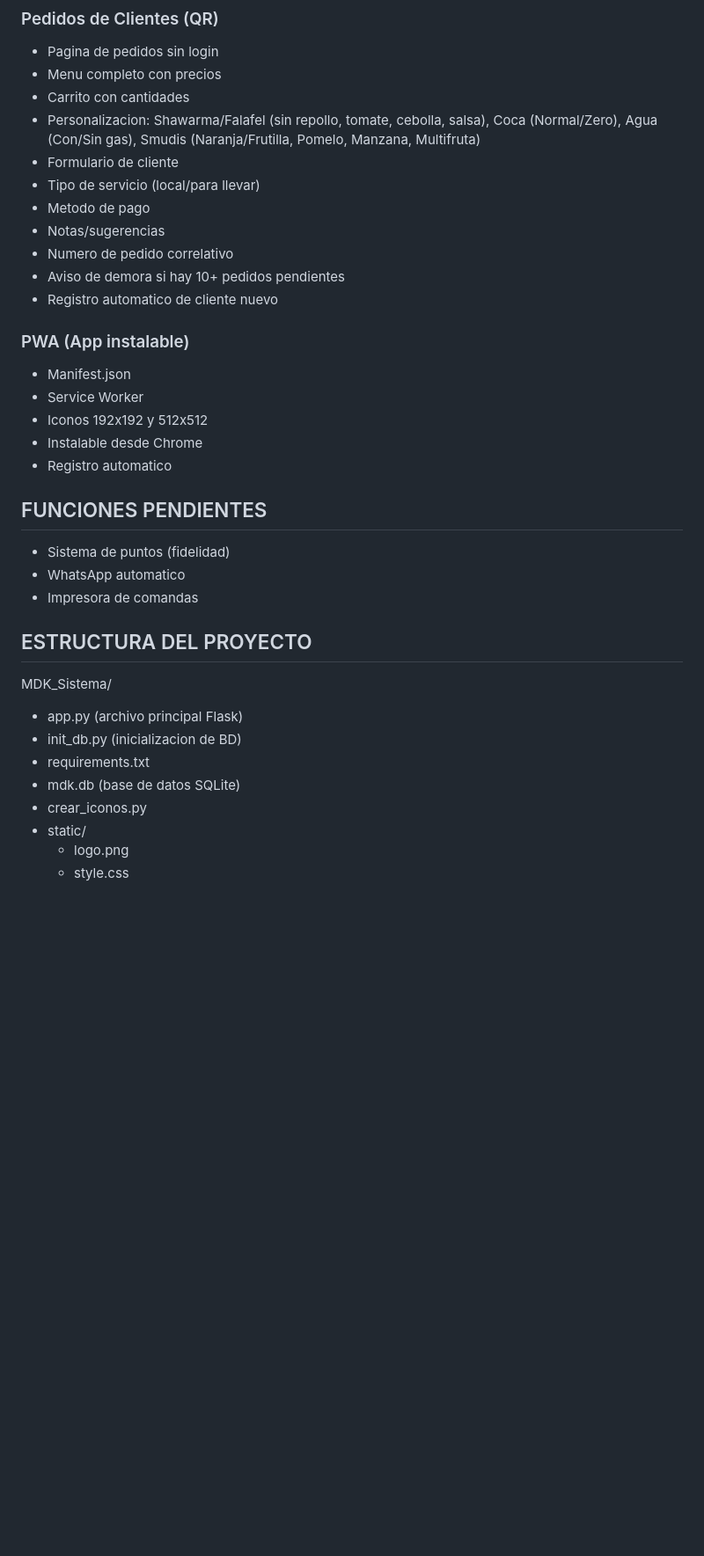
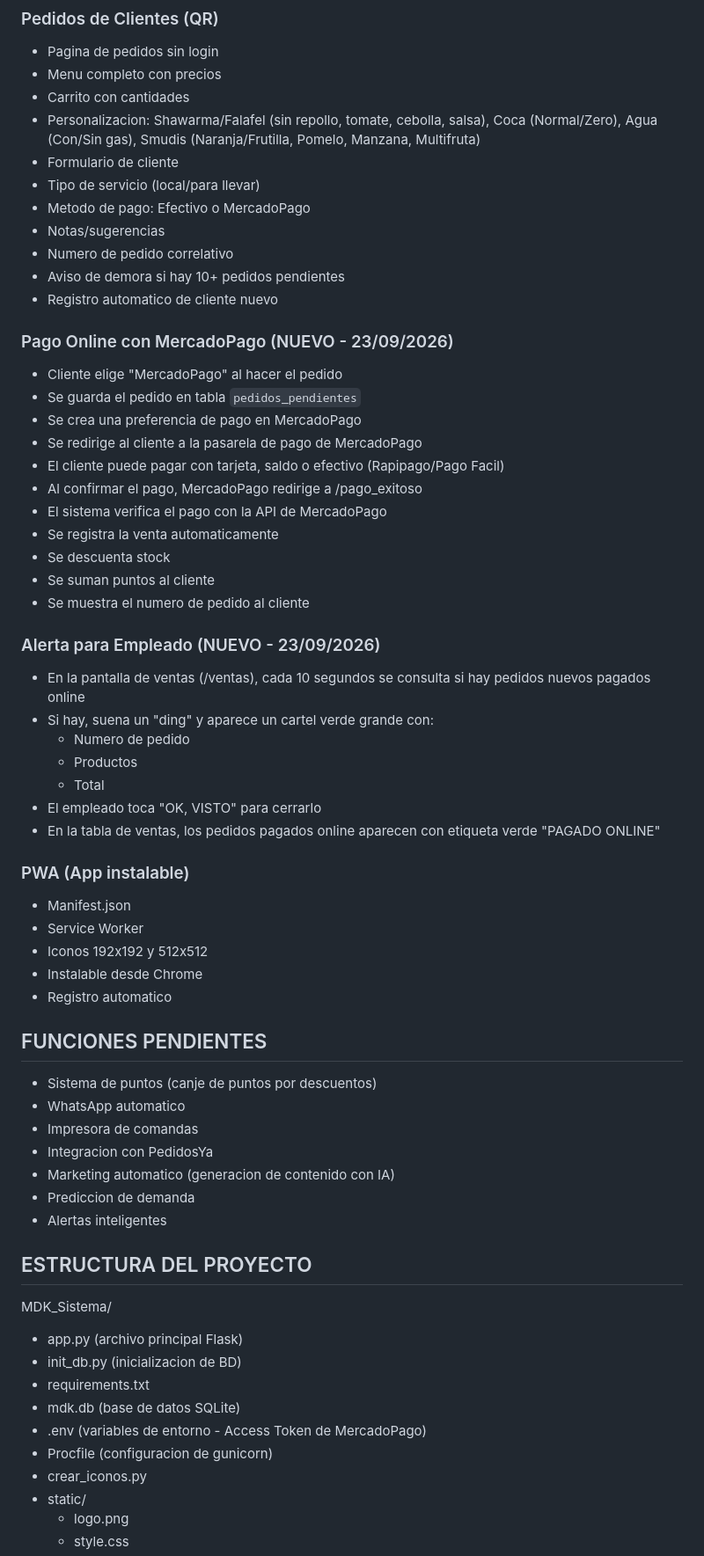
Before and after one commit to MDKShawarma/mdk-sistema, a Markdown page: PROYECTO.md, the part around one of its changes. Shown at 88% size. GitHub-like rendering; blank space fills up the shorter version.

```diff
--- a/PROYECTO.md
+++ b/PROYECTO.md
@@ -109,11 +123,33 @@ Sistema web de gestion para MDK Shawarma (Maison du Kebab), negocio de comida ar
 - Personalizacion: Shawarma/Falafel (sin repollo, tomate, cebolla, salsa), Coca (Normal/Zero), Agua (Con/Sin gas), Smudis (Naranja/Frutilla, Pomelo, Manzana, Multifruta)
 - Formulario de cliente
 - Tipo de servicio (local/para llevar)
-- Metodo de pago
+- Metodo de pago: Efectivo o MercadoPago
 - Notas/sugerencias
 - Numero de pedido correlativo
 - Aviso de demora si hay 10+ pedidos pendientes
 - Registro automatico de cliente nuevo
+
+### Pago Online con MercadoPago (NUEVO - 23/09/2026)
+- Cliente elige "MercadoPago" al hacer el pedido
+- Se guarda el pedido en tabla `pedidos_pendientes`
+- Se crea una preferencia de pago en MercadoPago
+- Se redirige al cliente a la pasarela de pago de MercadoPago
+- El cliente puede pagar con tarjeta, saldo o efectivo (Rapipago/Pago Facil)
+- Al confirmar el pago, MercadoPago redirige a /pago_exitoso
+- El sistema verifica el pago con la API de MercadoPago
+- Se registra la venta automaticamente
+- Se descuenta stock
+- Se suman puntos al cliente
+- Se muestra el numero de pedido al cliente
+
+### Alerta para Empleado (NUEVO - 23/09/2026)
+- En la pantalla de ventas (/ventas), cada 10 segundos se consulta si hay pedidos nuevos pagados online
+- Si hay, suena un "ding" y aparece un cartel verde grande con:
+  - Numero de pedido
+  - Productos
+  - Total
+- El empleado toca "OK, VISTO" para cerrarlo
+- En la tabla de ventas, los pedidos pagados online aparecen con etiqueta verde "PAGADO ONLINE"
 
 ### PWA (App instalable)
 - Manifest.json
@@ -124,9 +160,13 @@ Sistema web de gestion para MDK Shawarma (Maison du Kebab), negocio de comida ar
 
 ## FUNCIONES PENDIENTES
 
-- Sistema de puntos (fidelidad)
+- Sistema de puntos (canje de puntos por descuentos)
 - WhatsApp automatico
 - Impresora de comandas
+- Integracion con PedidosYa
+- Marketing automatico (generacion de contenido con IA)
+- Prediccion de demanda
+- Alertas inteligentes
 
 ## ESTRUCTURA DEL PROYECTO
 
@@ -135,6 +175,8 @@ MDK_Sistema/
 - init_db.py (inicializacion de BD)
 - requirements.txt
 - mdk.db (base de datos SQLite)
+- .env (variables de entorno - Access Token de MercadoPago)
+- Procfile (configuracion de gunicorn)
 - crear_iconos.py
 - static/
   - logo.png
```
Also changed, not shown: other parts of PROYECTO.md (+61 -66 lines).
